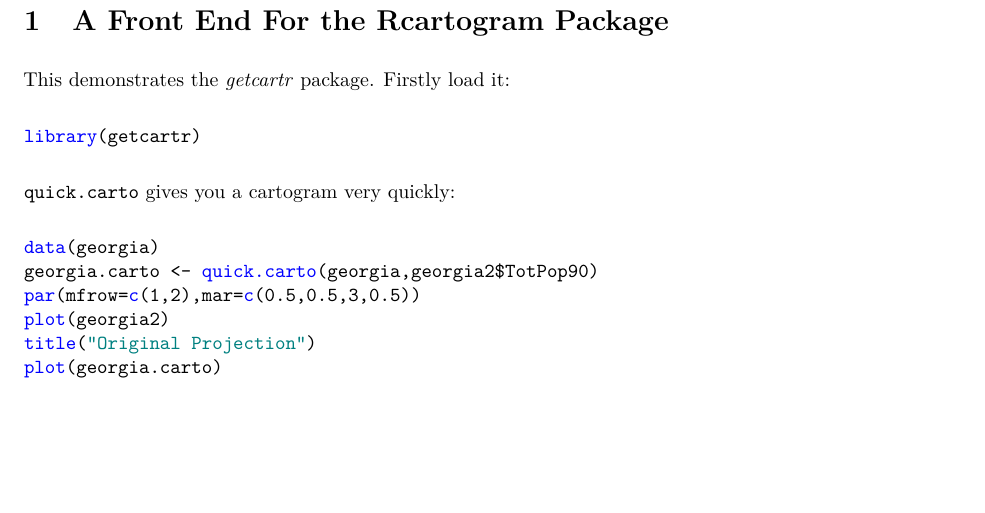
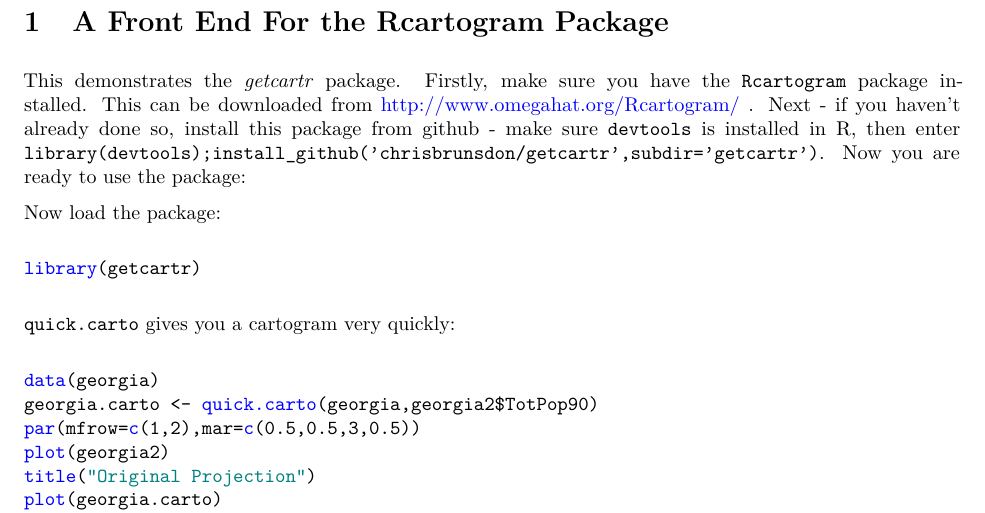
Before and after one commit to chrisbrunsdon/getcartr, an R Markdown document (demo.Rmd): part of page 1 of 6, cut so that both start at the same text, the shorter picture padded with empty space. The pictures show the output file demo.pdf that the author committed with the source.

Commit message:
Documentation update

````diff
--- a/demo.Rmd
+++ b/demo.Rmd
@@ -7,7 +7,12 @@
 A Front End For the Rcartogram Package
 ========================================================
 
-This demonstrates the *getcartr* package. Firstly load it:
+This demonstrates the *getcartr* package. Firstly,  make sure you have the `Rcartogram` package installed.  This can be downloaded from http://www.omegahat.org/Rcartogram/ .
+Next - if you haven't already done so, install this package from github - make sure `devtools` is installed in R,  then enter
+`library(devtools);install_github('chrisbrunsdon/getcartr',subdir='getcartr')`.
+Now you are ready to use the package:
+
+Now load the package:
 ```{r,message=FALSE,warning=FALSE}
 library(getcartr)
 ```
````
Also changed, not shown: README.md, demo.pdf.
